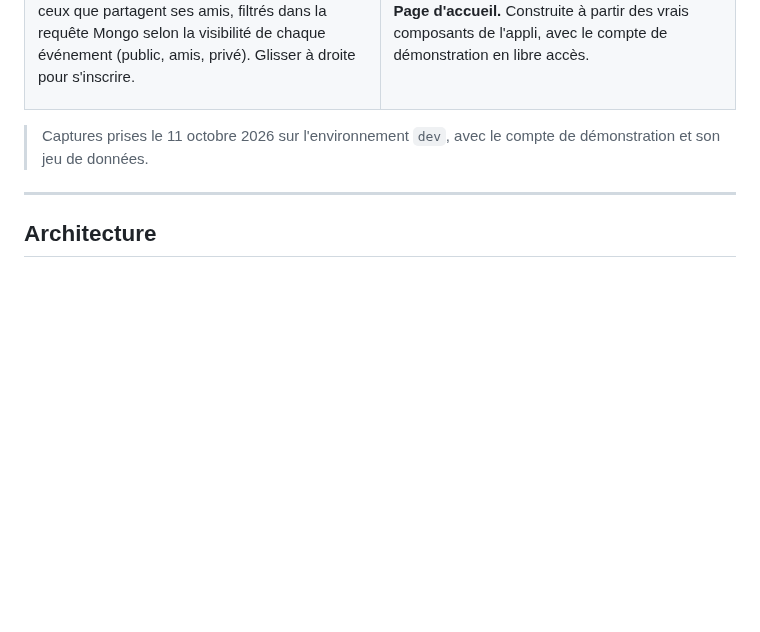
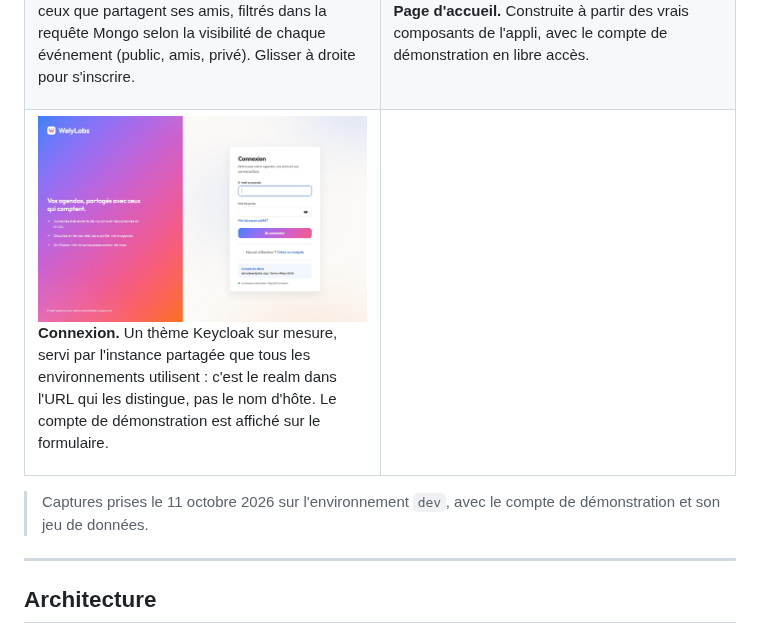
Before and after one commit to WelyLabs/wely-platform, a Markdown page: README.md, the part around the change. Drawn GitHub-style; pictures changed too: docs/screenshots/login.jpg (added); blank space fills up the shorter version.

Commit message:
docs: show the sign-in screen
The custom Keycloak theme was illustrated nowhere, and it now serves every
environment from a single host — the realm in the URL is what tells them apart.
Captured at 1456px like the others.

Co-Authored-By: Claude Opus 5 <noreply@anthropic.com>

```diff
--- a/README.md
+++ b/README.md
@@ -126,6 +126,15 @@ Le compte ne peut changer ni son mot de passe ni son pseudo, et ses données son
       <p><strong>Page d'accueil.</strong> Construite à partir des vrais composants de l'appli,
       avec le compte de démonstration en libre accès.</p>
     </td>
+  </tr>
+  <tr>
+    <td width="50%" valign="top">
+      <img src="docs/screenshots/login.jpg" alt="Écran de connexion Keycloak aux couleurs de Wely : panneau de marque en dégradé à gauche, formulaire à droite">
+      <p><strong>Connexion.</strong> Un thème Keycloak sur mesure, servi par l'instance partagée
+      que tous les environnements utilisent : c'est le realm dans l'URL qui les distingue, pas le
+      nom d'hôte. Le compte de démonstration est affiché sur le formulaire.</p>
+    </td>
+    <td width="50%" valign="top"></td>
   </tr>
 </table>
 
```
